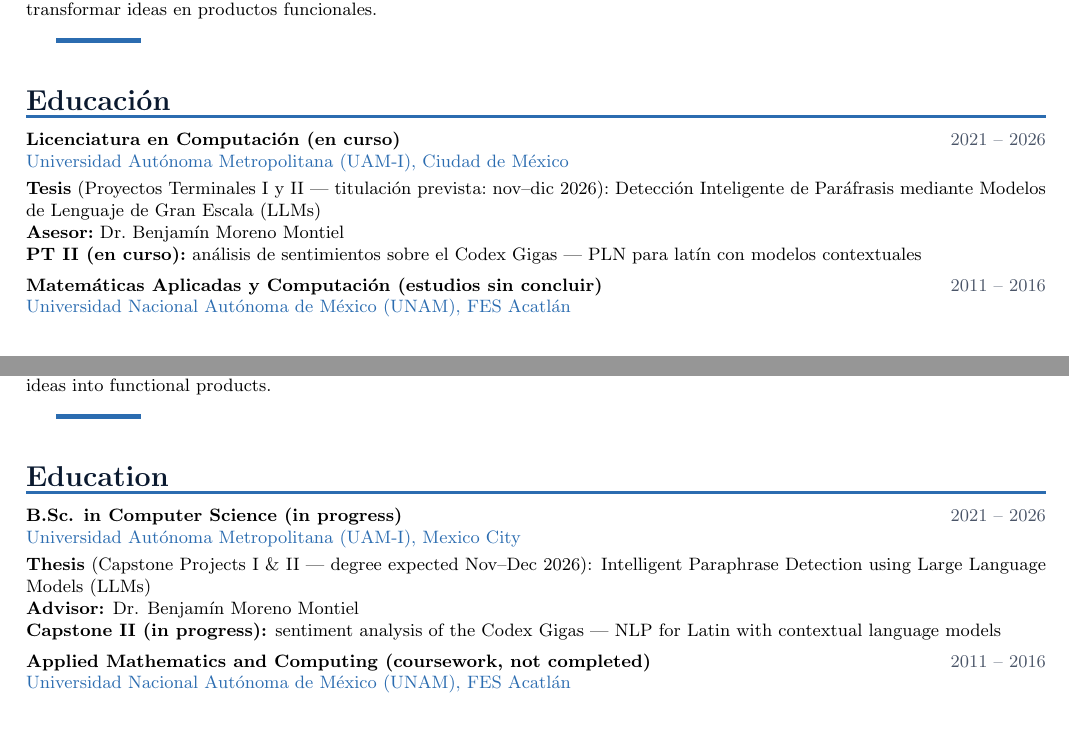
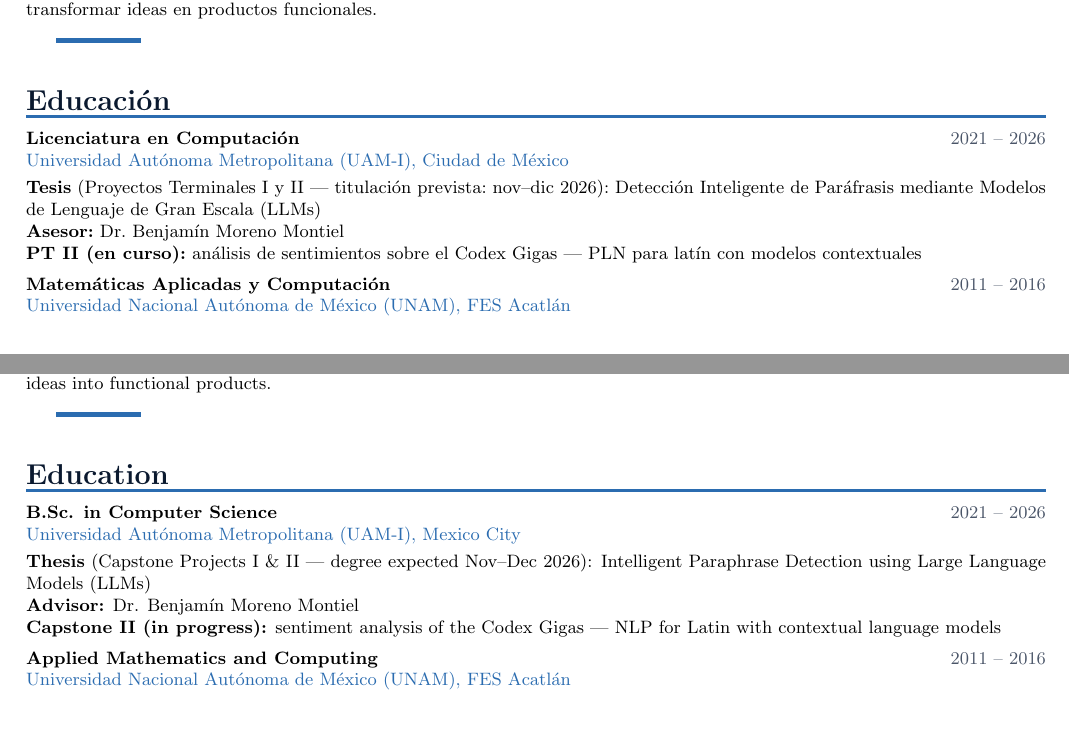
Before and after one commit to PurppleAlien/PurppleAlien.github.io, a LaTeX document (doc/main.tex): two parts of pages 1 and 4 of 5, joined at a grey line, cut so that both start at the same text. Compiled offline with pdfLaTeX.

Commit message:
fix: CV sin etiquetas de estatus en los títulos de universidad

```diff
--- a/doc/main.tex
+++ b/doc/main.tex
@@ -119,13 +119,13 @@
 
 %% ── EDUCACIÓN ─────────────────────────────────────────────────────────────────
 \section*{Educaci\'{o}n}
-\entry{Licenciatura en Computaci\'{o}n (en curso)}
+\entry{Licenciatura en Computaci\'{o}n}
        {2021 -- 2026}
        {Universidad Aut\'{o}noma Metropolitana (UAM-I), Ciudad de M\'{e}xico}
        {\textbf{Tesis} (Proyectos Terminales I y II — titulaci\'{o}n prevista: nov--dic 2026): Detecci\'{o}n Inteligente de Par\'{a}frasis mediante Modelos de Lenguaje de Gran Escala (LLMs) \\
         \textbf{Asesor:} Dr. Benjam\'{i}n Moreno Montiel \\
         \textbf{PT II (en curso):} an\'{a}lisis de sentimientos sobre el Codex Gigas — PLN para lat\'{i}n con modelos contextuales}
-\entry{Matem\'{a}ticas Aplicadas y Computaci\'{o}n (estudios sin concluir)}
+\entry{Matem\'{a}ticas Aplicadas y Computaci\'{o}n}
        {2011 -- 2016}
        {Universidad Nacional Aut\'{o}noma de M\'{e}xico (UNAM), FES Acatl\'{a}n}
        {}
@@ -255,13 +255,13 @@
 
 %% ── EDUCATION ───────────────────────────────────────────────────────────────
 \section*{Education}
-\entry{B.Sc. in Computer Science (in progress)}
+\entry{B.Sc. in Computer Science}
        {2021 -- 2026}
        {Universidad Aut\'{o}noma Metropolitana (UAM-I), Mexico City}
        {\textbf{Thesis} (Capstone Projects I \& II — degree expected Nov--Dec 2026): Intelligent Paraphrase Detection using Large Language Models (LLMs) \\
         \textbf{Advisor:} Dr. Benjam\'{i}n Moreno Montiel \\
         \textbf{Capstone II (in progress):} sentiment analysis of the Codex Gigas — NLP for Latin with contextual language models}
-\entry{Applied Mathematics and Computing (coursework, not completed)}
+\entry{Applied Mathematics and Computing}
        {2011 -- 2016}
        {Universidad Nacional Aut\'{o}noma de M\'{e}xico (UNAM), FES Acatl\'{a}n}
        {}
```
Also changed, not shown: doc/curriculum-en.pdf, doc/curriculum-es.pdf, doc/curriculum.pdf, doc/main.pdf.
